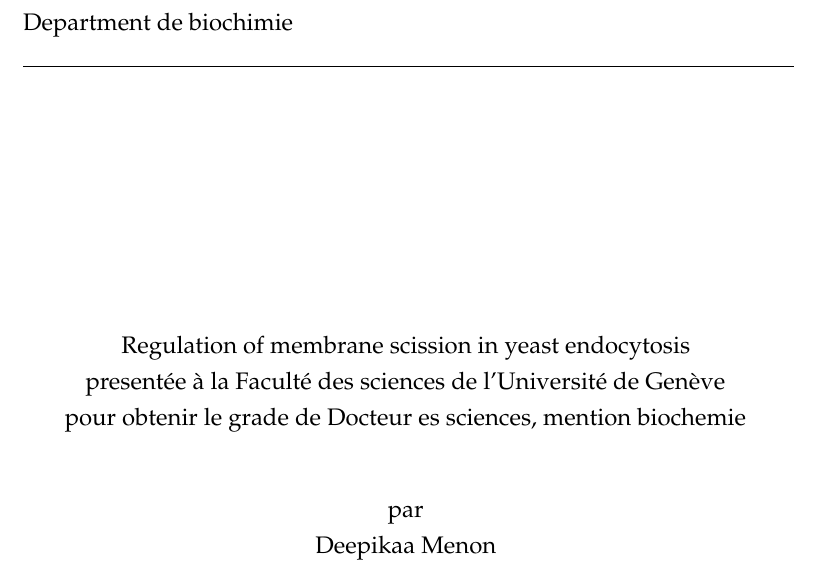
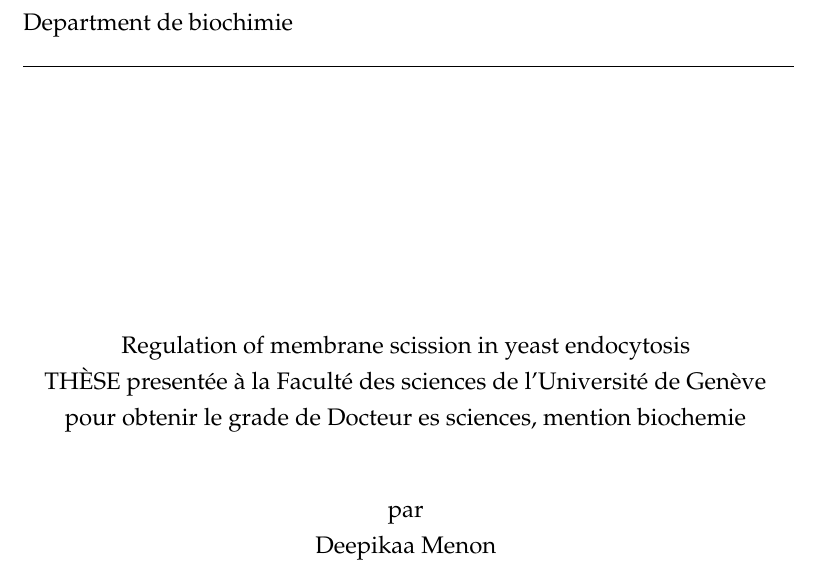
Before and after one commit to deepikaamenon/thesis_2021, a LaTeX thesis (main.tex): part of page 1 of 27, cut so that both start at the same text. Compiled offline with pdfLaTeX.

Commit message:
txs auto checkin

```diff
--- a/main.tex
+++ b/main.tex
@@ -154,7 +154,7 @@ Department de biochimie\\}
 \begin{center}
 {Regulation of membrane scission in yeast endocytosis \\
 %\vspace{\baselineskip}
-
+	TH\`ESE
 	present\'ee \`a la Facult\'e des sciences de l'Universit\'e de Gen\`eve\\
 	pour obtenir le grade de Docteur es sciences, mention biochemie\\}
 %Oral examination: November 25\textsuperscript{th} 2016}
```
